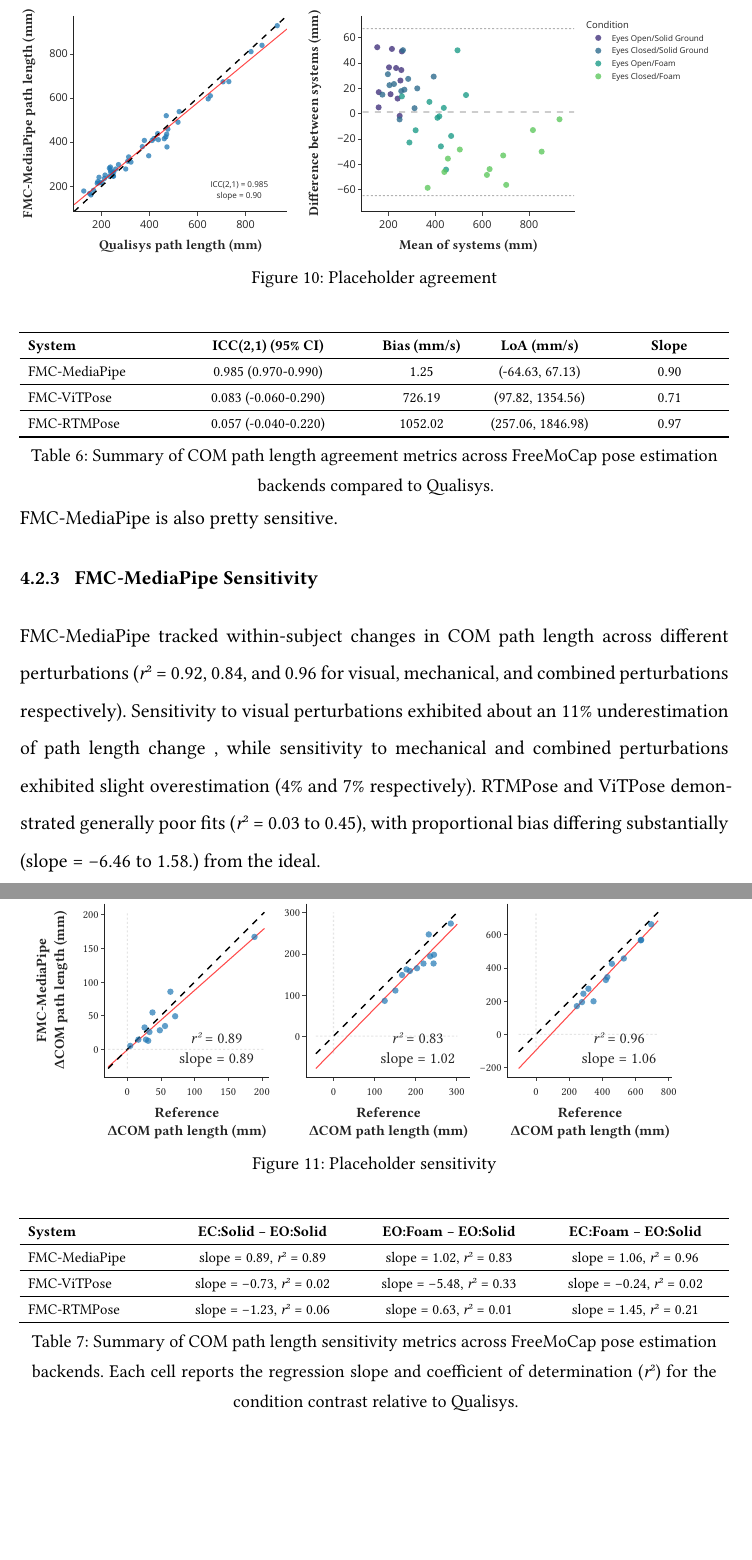
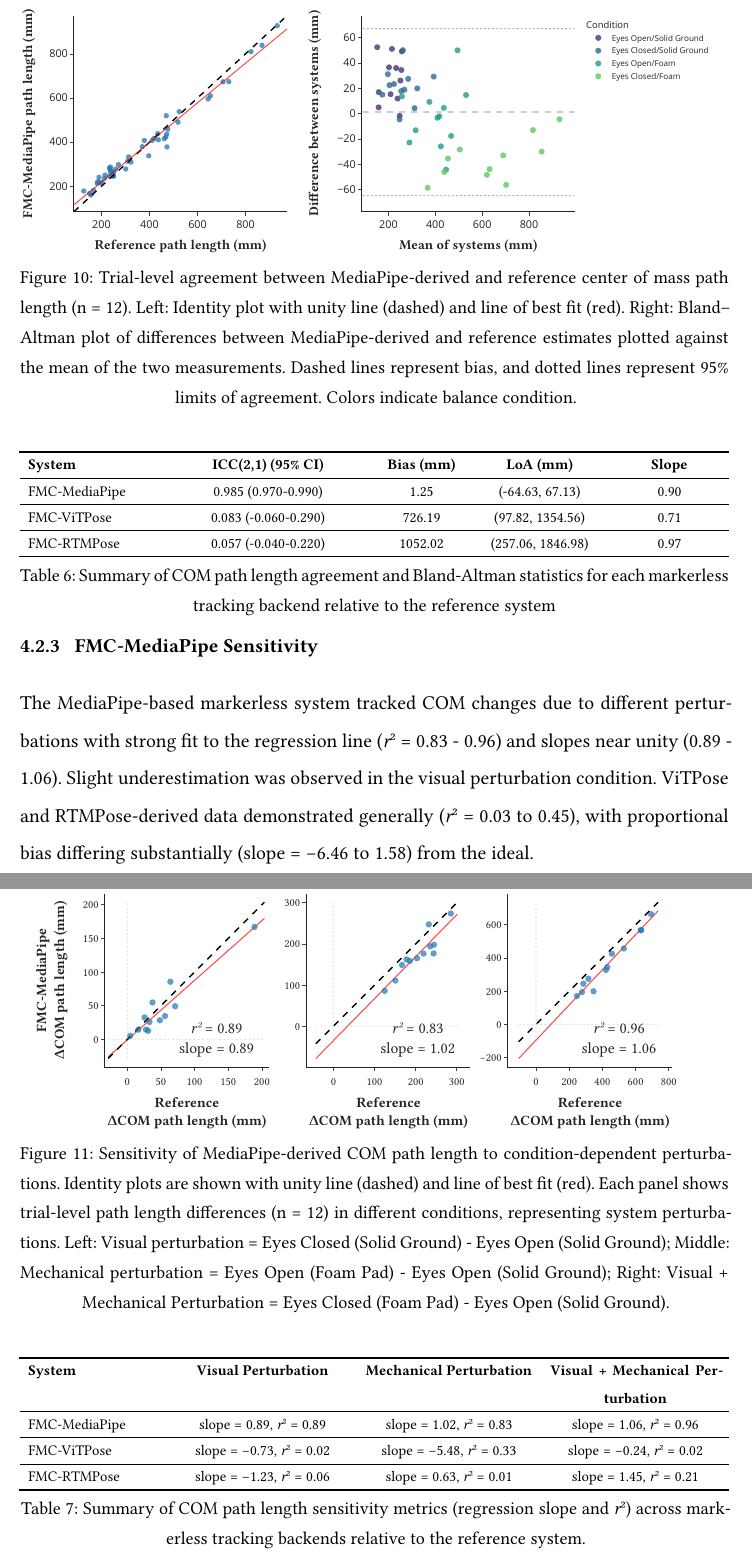
Before and after one commit to aaroncherian/dissertation, a Typst document (neu_coe_typst_starter/main.typ, which reads neu_coe_typst_starter/chapters/balance/path_length_agreement_table.typ, neu_coe_typst_starter/chapters/balance/path_length_sensitivity_table.typ, neu_coe_typst_starter/chapters/balance/results.typ): two parts of pages 47 and 48 of 58, joined at a grey line, cut so that both start at the same text, the shorter picture padded with empty space. Compiled offline with Typst 0.15; a missing font is replaced by an installed copy or a similar font.

Commit message:
plots and results update

```diff
--- a/neu_coe_typst_starter/chapters/balance/path_length_agreement_table.typ
+++ b/neu_coe_typst_starter/chapters/balance/path_length_agreement_table.typ
@@ -9,8 +9,8 @@
       table.header(
         [*System*],
         [*ICC(2,1) (95% CI)*],
-        [*Bias (mm/s)*],
-        [*LoA (mm/s)*],
+        [*Bias (mm)*],
+        [*LoA (mm)*],
         [*Slope*],
       ),
       table.hline(stroke: 0.5pt),
@@ -35,5 +35,5 @@
       table.hline(stroke: 1pt),
     )
   },
-  caption: [Summary of COM path length agreement metrics across FreeMoCap pose estimation backends compared to Qualisys.],
+  caption: [Summary of COM path length agreement and Bland-Altman statistics for each markerless tracking backend relative to the reference system],
 ) <tbl-path-length-agreement>
--- a/neu_coe_typst_starter/chapters/balance/path_length_sensitivity_table.typ
+++ b/neu_coe_typst_starter/chapters/balance/path_length_sensitivity_table.typ
@@ -8,9 +8,9 @@
       table.hline(stroke: 1pt),
       table.header(
         [*System*],
-        [*EC:Solid − EO:Solid*],
-        [*EO:Foam − EO:Solid*],
-        [*EC:Foam − EO:Solid*],
+        [*Visual <br> Perturbation*],
+        [*Mechanical <br> Perturbation*],
+        [*Visual + Mechanical  <br> Perturbation*],
       ),
       table.hline(stroke: 0.5pt),
       [FMC-MediaPipe],
@@ -31,5 +31,5 @@
       table.hline(stroke: 1pt),
     )
   },
-  caption: [Summary of COM path length sensitivity metrics across FreeMoCap pose estimation backends. Each cell reports the regression slope and coefficient of determination (_r_#super[2]) for the condition contrast relative to Qualisys.],
+  caption: [Summary of COM path length sensitivity metrics (regression slope and _r_#super[2]) across markerless tracking backends relative to the reference system.]
 ) <tbl-path-length-sensitivity>
--- a/neu_coe_typst_starter/chapters/balance/results.typ
+++ b/neu_coe_typst_starter/chapters/balance/results.typ
@@ -9,4 +9,7 @@ When using a MediaPipe backend, our system preserve both the magnitude and relat
-) <fig-path-length-comparison>
+  caption: [
+  Trial-level and group-level center of mass path length plotted across balance assessment conditions for the reference system and each markerless pose estimation backend. Black lines represent group level mean and standard deviation, while grey lines represent trial level path length (n = 12). EO = Eyes Open; EC = Eyes Closed; S = Solid Ground; F = Foam Pad
+  ],
+) <Center-of-mass-path-length>
 
 
 === FMC-MediaPipe Accuracy
@@ -16,19 +19,18 @@ FMC-MediaPipe demonstrated strong agreement with the reference system (@fig-path
 
 #figure(
   image("com_path_length_agreement_ba.svg", width: 100%),
-  caption: [Placeholder agreement]
+  caption: [Trial-level agreement between MediaPipe-derived and reference center of mass path length (n = 12). Left: Identity plot with unity line (dashed) and line of best fit (red). Right: Bland–Altman plot of differences between MediaPipe-derived and reference estimates plotted against the mean of the two measurements. Dashed lines represent bias, and dotted lines represent 95% limits of agreement. Colors indicate balance condition. ]
 ) <fig-path-length-agreement>
 
 #include "path_length_agreement_table.typ"
-FMC-MediaPipe is also pretty sensitive.
 
 === FMC-MediaPipe Sensitivity
 
-FMC-MediaPipe tracked within-subject changes in COM path length across different perturbations (_r_#super[2] = 0.92, 0.84, and 0.96 for visual, mechanical, and combined perturbations respectively). Sensitivity to visual perturbations exhibited about an 11% underestimation of path length change , while sensitivity to mechanical and combined perturbations exhibited slight overestimation (4% and 7% respectively). RTMPose and ViTPose demonstrated generally poor fits (_r_#super[2] = 0.03 to 0.45), with proportional bias differing substantially (slope = -6.46 to 1.58.) from the ideal.
+The MediaPipe-based markerless system tracked COM changes due to different perturbations with strong fit to the regression line (_r_#super[2] = 0.83 - 0.96) and slopes near unity (0.89 - 1.06). Slight underestimation was observed in the visual perturbation condition. ViTPose and RTMPose-derived data demonstrated generally (_r_#super[2] = 0.03 to 0.45), with proportional bias differing substantially (slope = -6.46 to 1.58) from the ideal.
 
 #figure(
   image("com_sensitivity.svg", width: 100%),
-  caption: [Placeholder sensitivity],
+  caption: [Sensitivity of MediaPipe-derived COM path length to condition-dependent perturbations. Identity plots are shown with unity line (dashed) and line of best fit (red). Each panel shows trial-level path length differences (n = 12) in different conditions, representing system perturbations. Left: Visual perturbation = Eyes Closed (Solid Ground) - Eyes Open (Solid Ground); Middle: Mechanical perturbation = Eyes Open (Foam Pad) - Eyes Open (Solid Ground); Right: Visual + Mechanical Perturbation = Eyes Closed (Foam Pad) - Eyes Open (Solid Ground).],
 ) <fig-path-length-sensitivity>
 
 #include "path_length_sensitivity_table.typ"
```
Also changed, not shown: neu_coe_typst_starter/chapters/balance/_com_path_length_agreement_ba_all_trackers.svg, neu_coe_typst_starter/chapters/balance/all_trackers_com_sensitivity.svg, neu_coe_typst_starter/chapters/balance/com_path_length.svg, neu_coe_typst_starter/chapters/balance/com_path_length_agreement_ba.svg, neu_coe_typst_starter/chapters/balance/com_sensitivity.svg, neu_coe_typst_starter/chapters/balance/results.typ (6 more changed lines).
